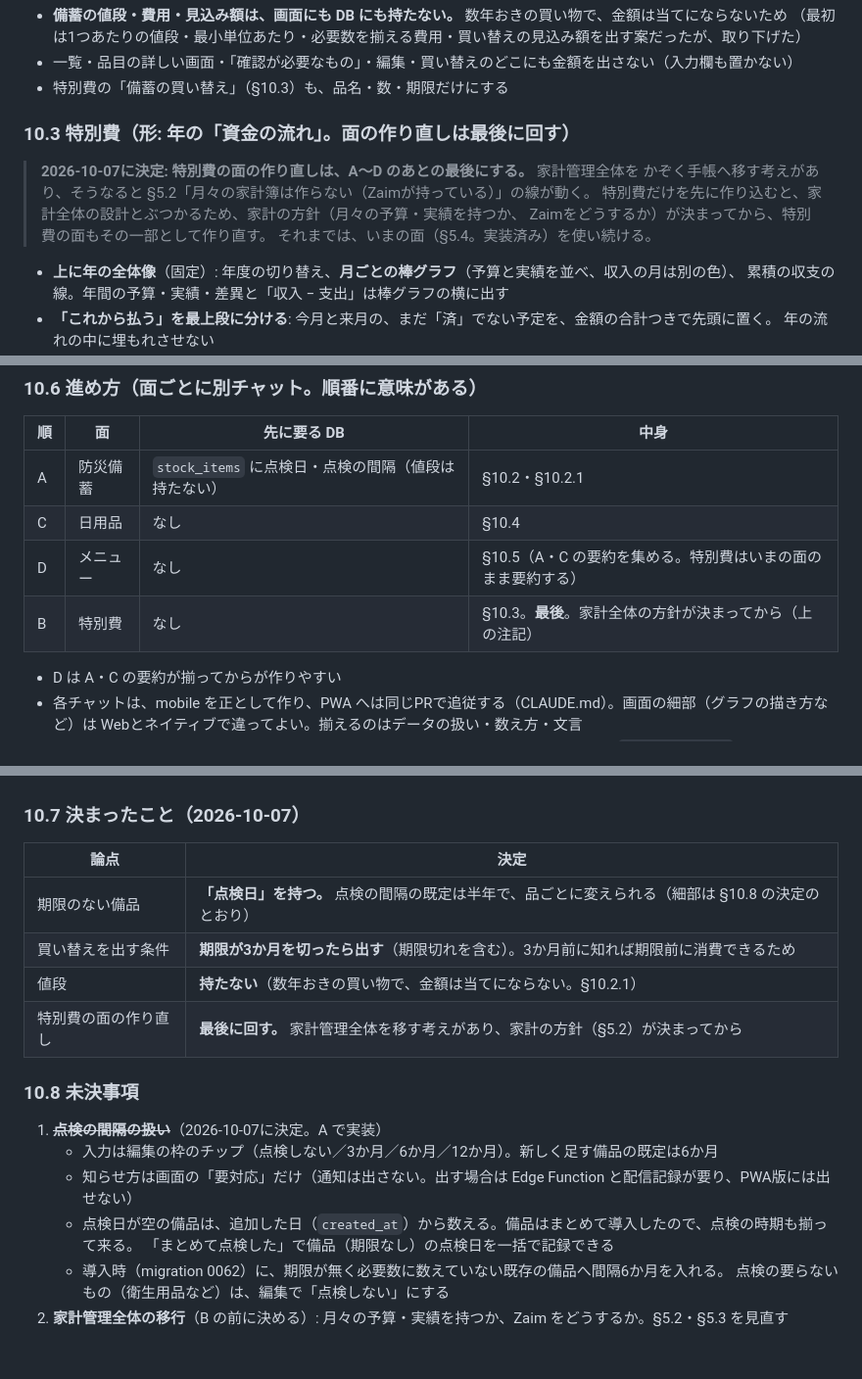
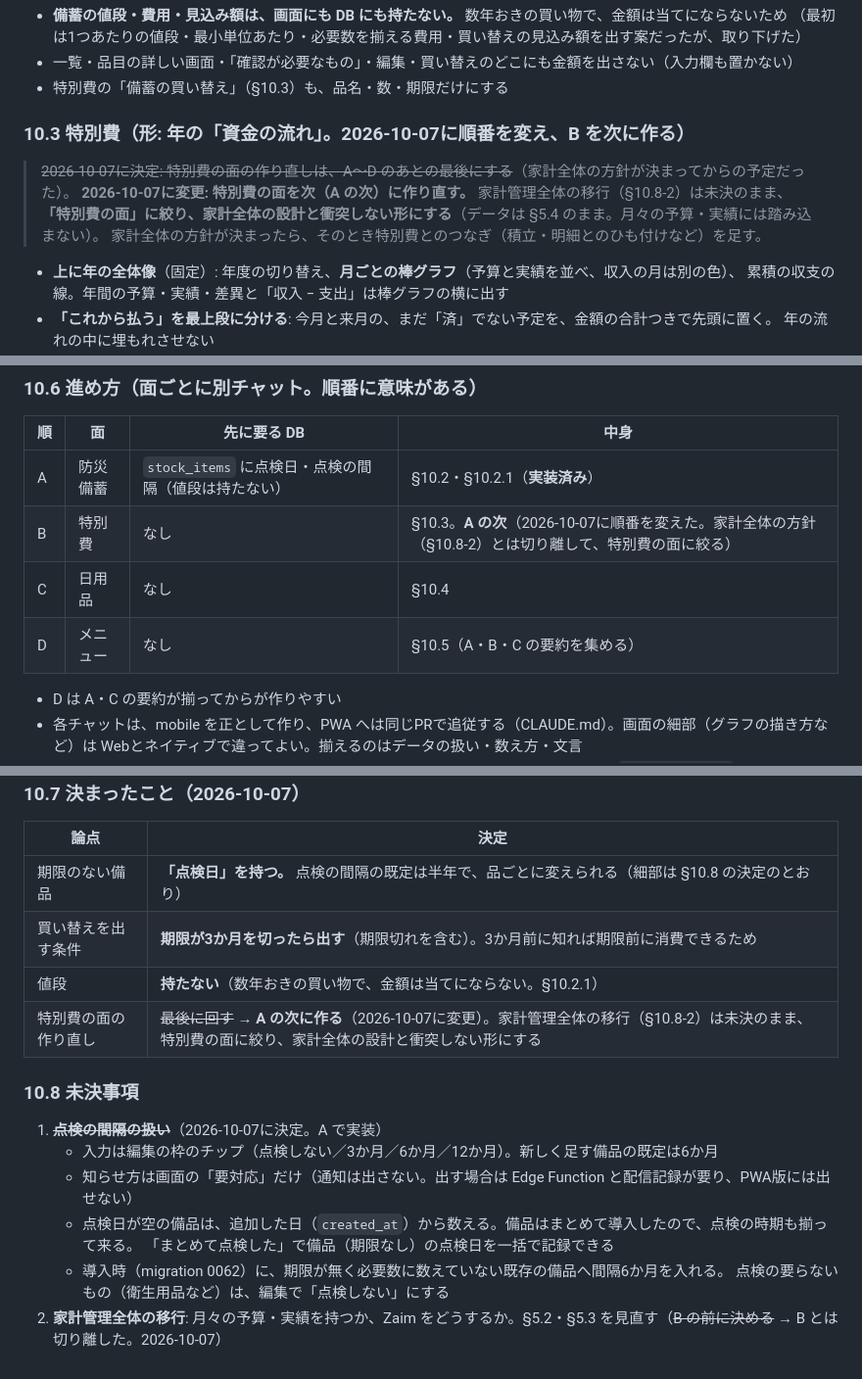
Before and after one commit to daizooo/sukusuku, a Markdown page: docs/home.md, 3 parts joined by grey strips. Shown at 98% size. Drawn GitHub-style.

Commit message:
docs(home): 特別費の面の作り直しを防災備蓄の次へ繰り上げる（§10.3・§10.6・§10.7）
家計管理全体の移行（§10.8-2）は未決のまま切り離し、特別費の面に絞って先に作る。

Co-Authored-By: Claude Opus 5.5 <noreply@anthropic.com>
Claude-Session: https://claude.ai/code/session_01GV1ZFLudz3nkwpuxXFm1MS

```diff
--- a/docs/home.md
+++ b/docs/home.md
@@ -676,13 +676,12 @@ special_actuals 実績。 id / item_id / occurred_on(date) / amount / note
 - 一覧・品目の詳しい画面・「確認が必要なもの」・編集・買い替えのどこにも金額を出さない（入力欄も置かない）
 - 特別費の「備蓄の買い替え」（§10.3）も、品名・数・期限だけにする
 
-### 10.3 特別費（形: 年の「資金の流れ」。**面の作り直しは最後に回す**）
+### 10.3 特別費（形: 年の「資金の流れ」。**2026-10-07に順番を変え、B を次に作る**）
 
-> **2026-10-07に決定: 特別費の面の作り直しは、A〜D のあとの最後にする。** 家計管理全体を
-> かぞく手帳へ移す考えがあり、そうなると §5.2「月々の家計簿は作らない（Zaimが持っている）」の線が動く。
-> 特別費だけを先に作り込むと、家計全体の設計とぶつかるため、家計の方針（月々の予算・実績を持つか、
-> Zaimをどうするか）が決まってから、特別費の面もその一部として作り直す。
-> それまでは、いまの面（§5.4。実装済み）を使い続ける。
+> ~~2026-10-07に決定: 特別費の面の作り直しは、A〜D のあとの最後にする~~（家計全体の方針が決まってからの予定だった）。
+> **2026-10-07に変更: 特別費の面を次（A の次）に作り直す。** 家計管理全体の移行（§10.8-2）は未決のまま、
+> **「特別費の面」に絞り、家計全体の設計と衝突しない形にする**（データは §5.4 のまま。月々の予算・実績には踏み込まない）。
+> 家計全体の方針が決まったら、そのとき特別費とのつなぎ（積立・明細とのひも付けなど）を足す。
 
 - **上に年の全体像**（固定）: 年度の切り替え、**月ごとの棒グラフ**（予算と実績を並べ、収入の月は別の色）、
   累積の収支の線。年間の予算・実績・差異と「収入 − 支出」は棒グラフの横に出す
@@ -718,10 +717,10 @@ special_actuals 実績。 id / item_id / occurred_on(date) / amount / note
 
 | 順 | 面 | 先に要る DB | 中身 |
 | --- | --- | --- | --- |
-| A | 防災備蓄 | `stock_items` に点検日・点検の間隔（値段は持たない） | §10.2・§10.2.1 |
+| A | 防災備蓄 | `stock_items` に点検日・点検の間隔（値段は持たない） | §10.2・§10.2.1（**実装済み**） |
+| B | 特別費 | なし | §10.3。**A の次**（2026-10-07に順番を変えた。家計全体の方針（§10.8-2）とは切り離して、特別費の面に絞る） |
 | C | 日用品 | なし | §10.4 |
-| D | メニュー | なし | §10.5（A・C の要約を集める。特別費はいまの面のまま要約する） |
-| B | 特別費 | なし | §10.3。**最後**。家計全体の方針が決まってから（上の注記） |
+| D | メニュー | なし | §10.5（A・B・C の要約を集める） |
 
 - D は A・C の要約が揃ってからが作りやすい
 - 各チャットは、mobile を正として作り、PWA へは同じPRで追従する（CLAUDE.md）。画面の細部（グラフの描き方など）は
@@ -736,7 +735,7 @@ special_actuals 実績。 id / item_id / occurred_on(date) / amount / note
 | 期限のない備品 | **「点検日」を持つ。** 点検の間隔の既定は半年で、品ごとに変えられる（細部は §10.8 の決定のとおり） |
 | 買い替えを出す条件 | **期限が3か月を切ったら出す**（期限切れを含む）。3か月前に知れば期限前に消費できるため |
 | 値段 | **持たない**（数年おきの買い物で、金額は当てにならない。§10.2.1） |
-| 特別費の面の作り直し | **最後に回す。** 家計管理全体を移す考えがあり、家計の方針（§5.2）が決まってから |
+| 特別費の面の作り直し | ~~最後に回す~~ → **A の次に作る**（2026-10-07に変更）。家計管理全体の移行（§10.8-2）は未決のまま、特別費の面に絞り、家計全体の設計と衝突しない形にする |
 
 ### 10.8 未決事項
 
@@ -747,4 +746,4 @@ special_actuals 実績。 id / item_id / occurred_on(date) / amount / note
      「まとめて点検した」で備品（期限なし）の点検日を一括で記録できる
    - 導入時（migration 0062）に、期限が無く必要数に数えていない既存の備品へ間隔6か月を入れる。
      点検の要らないもの（衛生用品など）は、編集で「点検しない」にする
-2. **家計管理全体の移行**（B の前に決める）: 月々の予算・実績を持つか、Zaim をどうするか。§5.2・§5.3 を見直す
+2. **家計管理全体の移行**: 月々の予算・実績を持つか、Zaim をどうするか。§5.2・§5.3 を見直す（~~B の前に決める~~ → B とは切り離した。2026-10-07）
```
